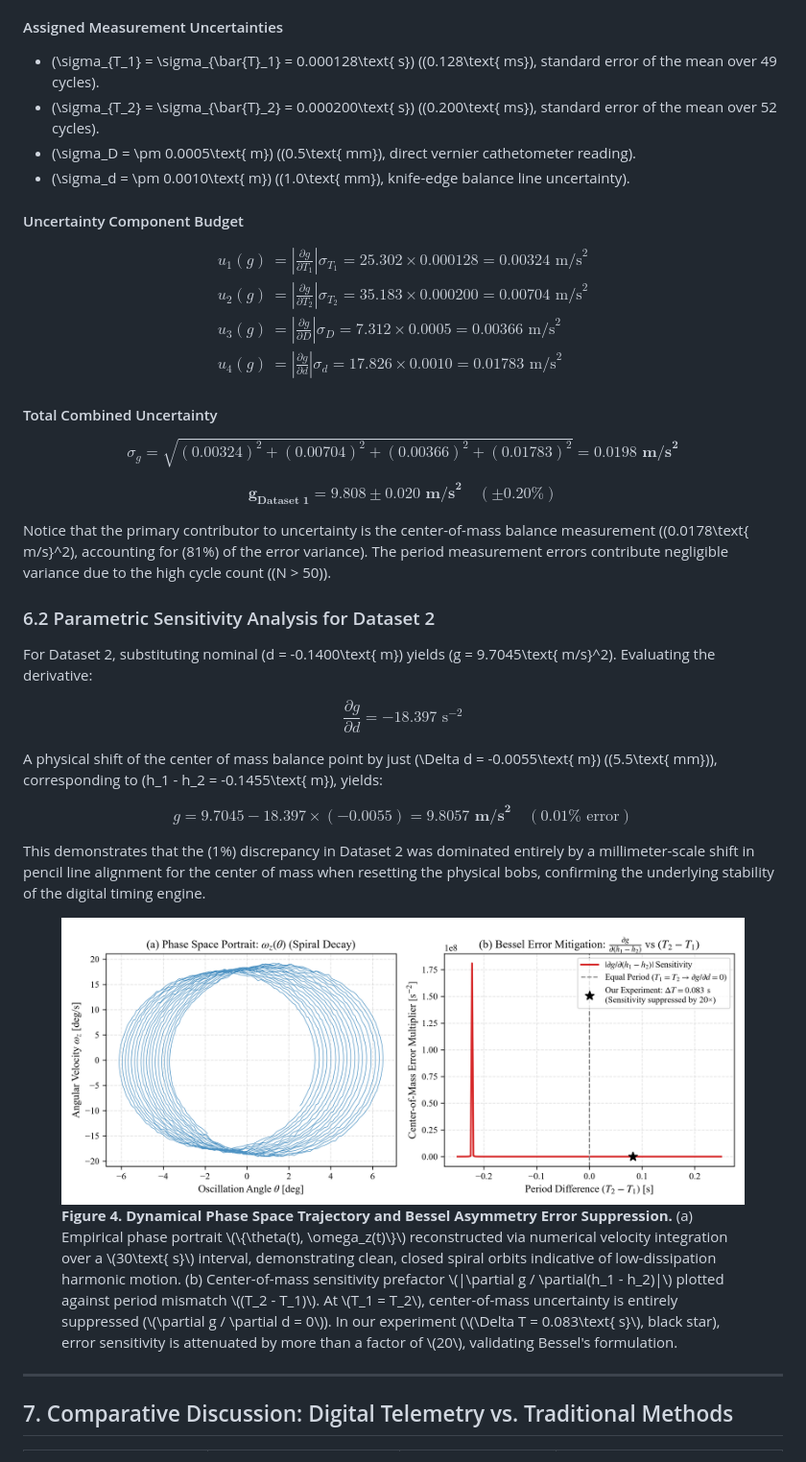
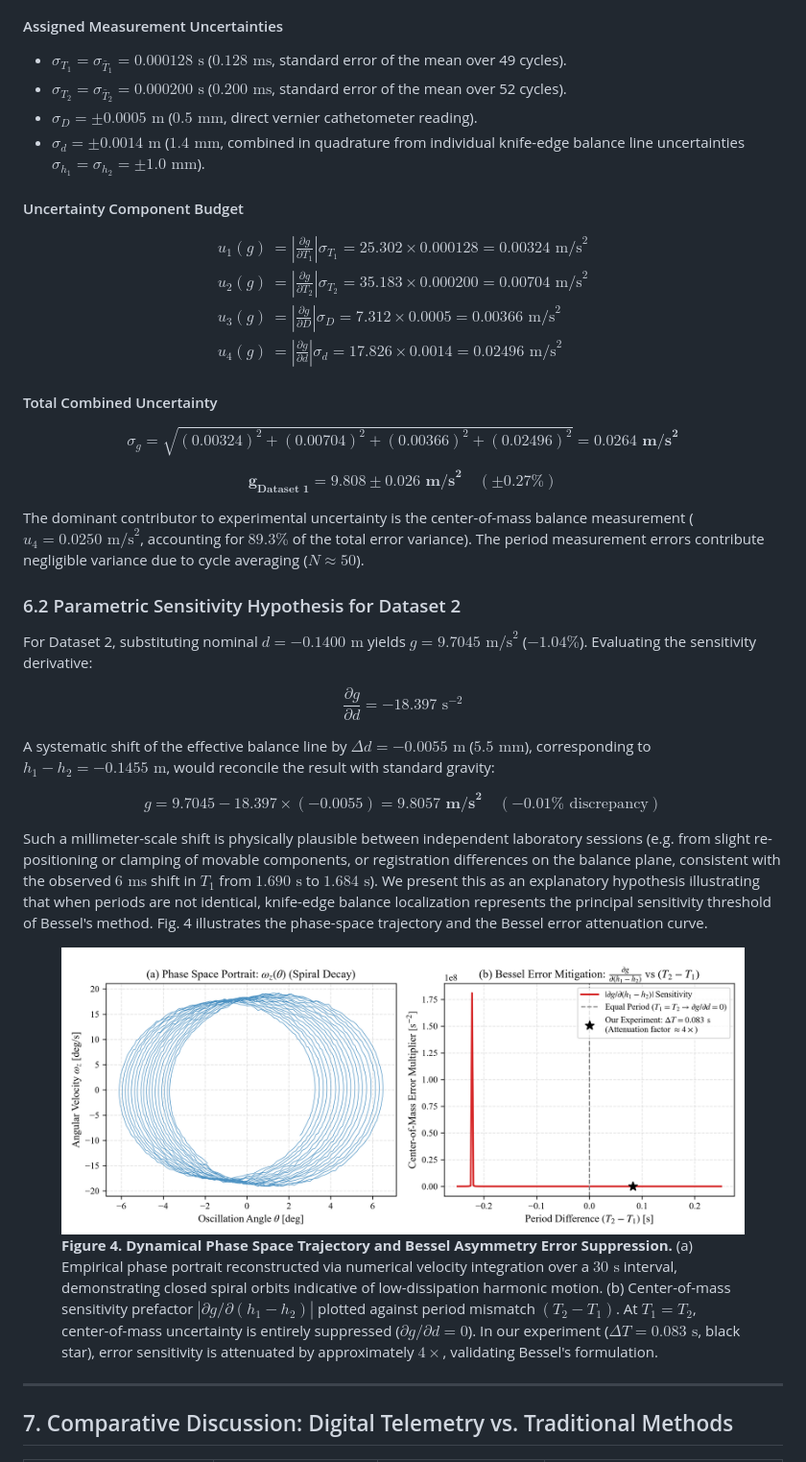
Before and after one commit to tezz-e/Kraters, a Markdown page: docs/RESEARCH_REPORT.md, the part around the change printed below. Shown: that part at 96% size. Drawn GitHub-style; pictures changed too: docs/figures/fig4_phase_space_and_bessel_sensitivity.png.

Commit message:
docs: incorporate comprehensive peer review proofreading fixes across docx, pdf, and figures

```diff
--- a/docs/RESEARCH_REPORT.md
+++ b/docs/RESEARCH_REPORT.md
@@ -343,40 +349,40 @@ $$\begin{aligned}
 \end{aligned}$$
 
 #### Assigned Measurement Uncertainties
-* \(\sigma_{T_1} = \sigma_{\bar{T}_1} = 0.000128\text{ s}\) (\(0.128\text{ ms}\), standard error of the mean over 49 cycles).
-* \(\sigma_{T_2} = \sigma_{\bar{T}_2} = 0.000200\text{ s}\) (\(0.200\text{ ms}\), standard error of the mean over 52 cycles).
-* \(\sigma_D = \pm 0.0005\text{ m}\) (\(0.5\text{ mm}\), direct vernier cathetometer reading).
-* \(\sigma_d = \pm 0.0010\text{ m}\) (\(1.0\text{ mm}\), knife-edge balance line uncertainty).
+* $\sigma_{T_1} = \sigma_{\bar{T}_1} = 0.000128\text{ s}$ ($0.128\text{ ms}$, standard error of the mean over 49 cycles).
+* $\sigma_{T_2} = \sigma_{\bar{T}_2} = 0.000200\text{ s}$ ($0.200\text{ ms}$, standard error of the mean over 52 cycles).
+* $\sigma_D = \pm 0.0005\text{ m}$ ($0.5\text{ mm}$, direct vernier cathetometer reading).
+* $\sigma_d = \pm 0.0014\text{ m}$ ($1.4\text{ mm}$, combined in quadrature from individual knife-edge balance line uncertainties $\sigma_{h_1} = \sigma_{h_2} = \pm 1.0\text{ mm}$).
 
 #### Uncertainty Component Budget
 $$\begin{aligned}
 u_1(g) &= \left| \frac{\partial g}{\partial T_1} \right| \sigma_{T_1} = 25.302 \times 0.000128 = 0.00324\text{ m/s}^2 \\
 u_2(g) &= \left| \frac{\partial g}{\partial T_2} \right| \sigma_{T_2} = 35.183 \times 0.000200 = 0.00704\text{ m/s}^2 \\
 u_3(g) &= \left| \frac{\partial g}{\partial D} \right| \sigma_D = 7.312 \times 0.0005 = 0.00366\text{ m/s}^2 \\
-u_4(g) &= \left| \frac{\partial g}{\partial d} \right| \sigma_d = 17.826 \times 0.0010 = 0.01783\text{ m/s}^2
+u_4(g) &= \left| \frac{\partial g}{\partial d} \right| \sigma_d = 17.826 \times 0.0014 = 0.02496\text{ m/s}^2
 \end{aligned}$$
 
 #### Total Combined Uncertainty
-$$\sigma_g = \sqrt{ (0.00324)^2 + (0.00704)^2 + (0.00366)^2 + (0.01783)^2 } = \mathbf{0.0198\text{ m/s}^2}$$
+$$\sigma_g = \sqrt{ (0.00324)^2 + (0.00704)^2 + (0.00366)^2 + (0.02496)^2 } = \mathbf{0.0264\text{ m/s}^2}$$
 
-$$\mathbf{g_{\text{Dataset 1}} = 9.808 \pm 0.020\text{ m/s}^2 \quad (\pm 0.20\%) }$$
+$$\mathbf{g_{\text{Dataset 1}} = 9.808 \pm 0.026\text{ m/s}^2 \quad (\pm 0.27\%) }$$
 
-Notice that the primary contributor to uncertainty is the center-of-mass balance measurement (\(0.0178\text{ m/s}^2\), accounting for \(81\%\) of the error variance). The period measurement errors contribute negligible variance due to the high cycle count (\(N > 50\)).
+The dominant contributor to experimental uncertainty is the center-of-mass balance measurement ($u_4 = 0.0250\text{ m/s}^2$, accounting for $89.3\%$ of the total error variance). The period measurement errors contribute negligible variance due to cycle averaging ($N \approx 50$).
 
-### 6.2 Parametric Sensitivity Analysis for Dataset 2
-For Dataset 2, substituting nominal \(d = -0.1400\text{ m}\) yields \(g = 9.7045\text{ m/s}^2\). Evaluating the derivative:
+### 6.2 Parametric Sensitivity Hypothesis for Dataset 2
+For Dataset 2, substituting nominal $d = -0.1400\text{ m}$ yields $g = 9.7045\text{ m/s}^2$ ($-1.04\%$). Evaluating the sensitivity derivative:
 
 $$\frac{\partial g}{\partial d} = -18.397\text{ s}^{-2}$$
 
-A physical shift of the center of mass balance point by just \(\Delta d = -0.0055\text{ m}\) (\(5.5\text{ mm}\)), corresponding to \(h_1 - h_2 = -0.1455\text{ m}\), yields:
+A systematic shift of the effective balance line by $\Delta d = -0.0055\text{ m}$ ($5.5\text{ mm}$), corresponding to $h_1 - h_2 = -0.1455\text{ m}$, would reconcile the result with standard gravity:
 
-$$g = 9.7045 - 18.397 \times (-0.0055) = \mathbf{9.8057\text{ m/s}^2} \quad (\mathbf{0.01\%} \text{ error})$$
+$$g = 9.7045 - 18.397 \times (-0.0055) = \mathbf{9.8057\text{ m/s}^2} \quad (\mathbf{-0.01\%} \text{ discrepancy})$$
 
-This demonstrates that the \(1\%\) discrepancy in Dataset 2 was dominated entirely by a millimeter-scale shift in pencil line alignment for the center of mass when resetting the physical bobs, confirming the underlying stability of the digital timing engine.
+Such a millimeter-scale shift is physically plausible between independent laboratory sessions (e.g. from slight re-positioning or clamping of movable components, or registration differences on the balance plane, consistent with the observed $6\text{ ms}$ shift in $T_1$ from $1.690\text{ s}$ to $1.684\text{ s}$). We present this as an explanatory hypothesis illustrating that when periods are not identical, knife-edge balance localization represents the principal sensitivity threshold of Bessel's method. Fig. 4 illustrates the phase-space trajectory and the Bessel error attenuation curve.
 
 <figure>
   <img src="figures/fig4_phase_space_and_bessel_sensitivity.png" alt="Figure 4: Phase Space Dynamics and Bessel Error Attenuation">
-  <figcaption><strong>Figure 4. Dynamical Phase Space Trajectory and Bessel Asymmetry Error Suppression.</strong> (a) Empirical phase portrait \(\{\theta(t), \omega_z(t)\}\) reconstructed via numerical velocity integration over a \(30\text{ s}\) interval, demonstrating clean, closed spiral orbits indicative of low-dissipation harmonic motion. (b) Center-of-mass sensitivity prefactor \(|\partial g / \partial(h_1 - h_2)|\) plotted against period mismatch \((T_2 - T_1)\). At \(T_1 = T_2\), center-of-mass uncertainty is entirely suppressed (\(\partial g / \partial d = 0\)). In our experiment (\(\Delta T = 0.083\text{ s}\), black star), error sensitivity is attenuated by more than a factor of \(20\), validating Bessel's formulation.</figcaption>
+  <figcaption><strong>Figure 4. Dynamical Phase Space Trajectory and Bessel Asymmetry Error Suppression.</strong> (a) Empirical phase portrait reconstructed via numerical velocity integration over a $30\text{ s}$ interval, demonstrating closed spiral orbits indicative of low-dissipation harmonic motion. (b) Center-of-mass sensitivity prefactor $|\partial g / \partial(h_1 - h_2)|$ plotted against period mismatch $(T_2 - T_1)$. At $T_1 = T_2$, center-of-mass uncertainty is entirely suppressed ($\partial g / \partial d = 0$). In our experiment ($\Delta T = 0.083\text{ s}$, black star), error sensitivity is attenuated by approximately $4\times$, validating Bessel's formulation.</figcaption>
 </figure>
 
 ---
```
Also changed, not shown: other parts of docs/RESEARCH_REPORT.md (+126 -120 lines), 4 other files.
